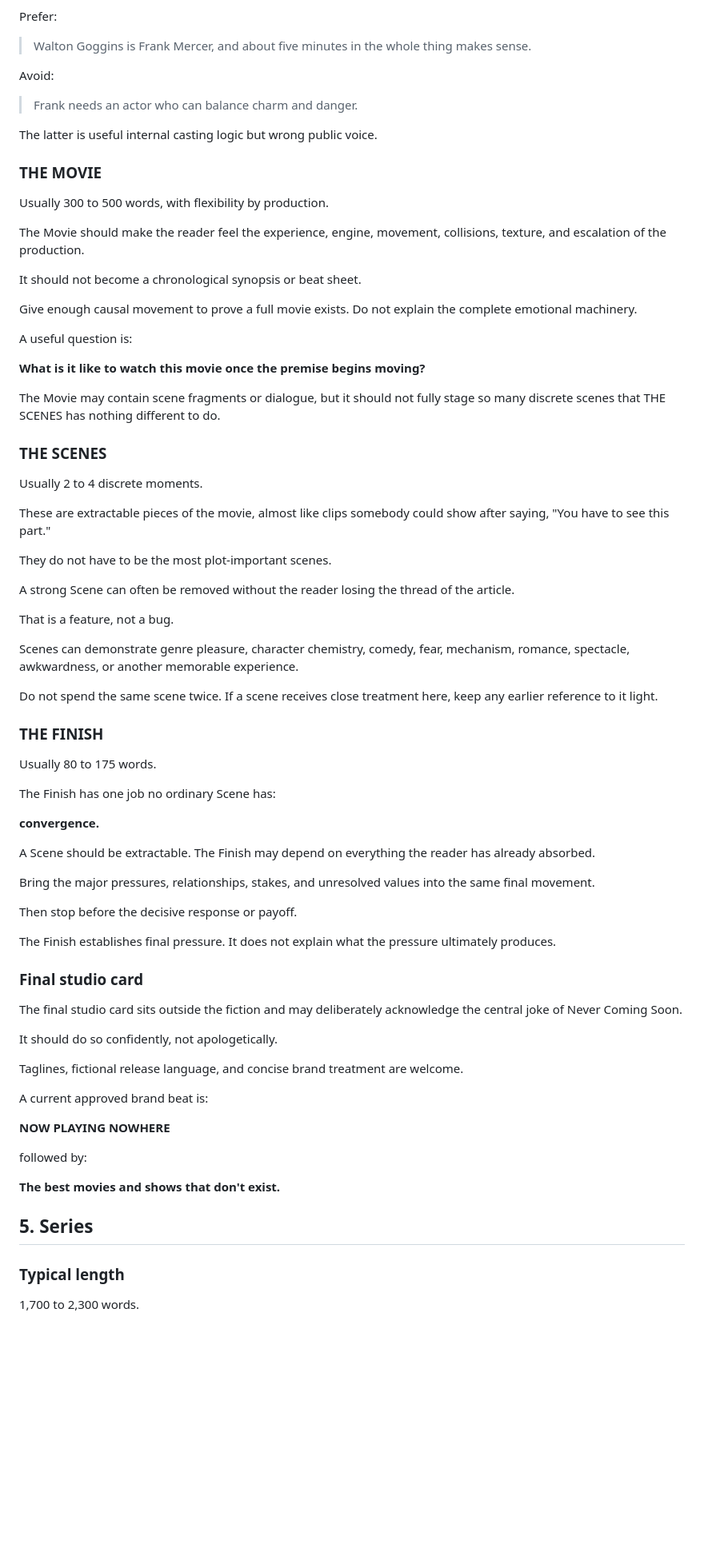
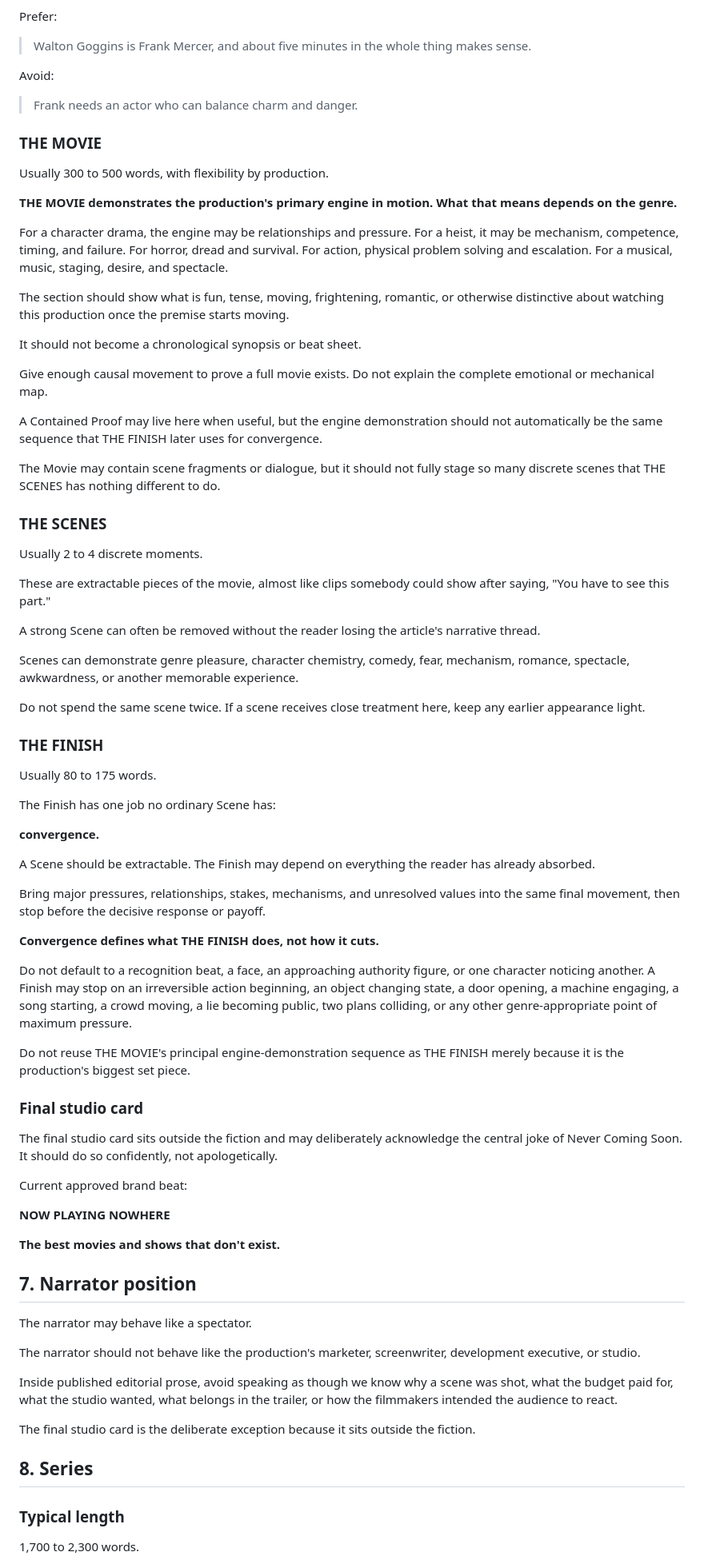
Before and after one commit to jolthevc/never-coming-soon, a Markdown page: Governance/ncs-editorial-anatomy.md, the part around one of its changes. Shown at 80% size. Rendered like a GitHub page; blank space fills up the shorter version.

```diff
--- a/Governance/ncs-editorial-anatomy.md
+++ b/Governance/ncs-editorial-anatomy.md
@@ -215,21 +177,21 @@ Avoid:
 
 > Frank needs an actor who can balance charm and danger.
 
-The latter is useful internal casting logic but wrong public voice.
-
 ### THE MOVIE
 
 Usually 300 to 500 words, with flexibility by production.
 
-The Movie should make the reader feel the experience, engine, movement, collisions, texture, and escalation of the production.
+**THE MOVIE demonstrates the production's primary engine in motion. What that means depends on the genre.**
+
+For a character drama, the engine may be relationships and pressure. For a heist, it may be mechanism, competence, timing, and failure. For horror, dread and survival. For action, physical problem solving and escalation. For a musical, music, staging, desire, and spectacle.
+
+The section should show what is fun, tense, moving, frightening, romantic, or otherwise distinctive about watching this production once the premise starts moving.
 
 It should not become a chronological synopsis or beat sheet.
 
-Give enough causal movement to prove a full movie exists. Do not explain the complete emotional machinery.
+Give enough causal movement to prove a full movie exists. Do not explain the complete emotional or mechanical map.
 
-A useful question is:
-
-**What is it like to watch this movie once the premise begins moving?**
+A Contained Proof may live here when useful, but the engine demonstration should not automatically be the same sequence that THE FINISH later uses for convergence.
 
 The Movie may contain scene fragments or dialogue, but it should not fully stage so many discrete scenes that THE SCENES has nothing different to do.
 
@@ -239,15 +201,11 @@ Usually 2 to 4 discrete moments.
 
 These are extractable pieces of the movie, almost like clips somebody could show after saying, "You have to see this part."
 
-They do not have to be the most plot-important scenes.
-
-A strong Scene can often be removed without the reader losing the thread of the article.
-
-That is a feature, not a bug.
+A strong Scene can often be removed without the reader losing the article's narrative thread.
 
 Scenes can demonstrate genre pleasure, character chemistry, comedy, fear, mechanism, romance, spectacle, awkwardness, or another memorable experience.
 
-Do not spend the same scene twice. If a scene receives close treatment here, keep any earlier reference to it light.
+Do not spend the same scene twice. If a scene receives close treatment here, keep any earlier appearance light.
 
 ### THE FINISH
 
@@ -259,29 +217,35 @@ The Finish has one job no ordinary Scene has:
 
 A Scene should be extractable. The Finish may depend on everything the reader has already absorbed.
 
-Bring the major pressures, relationships, stakes, and unresolved values into the same final movement.
+Bring major pressures, relationships, stakes, mechanisms, and unresolved values into the same final movement, then stop before the decisive response or payoff.
 
-Then stop before the decisive response or payoff.
+**Convergence defines what THE FINISH does, not how it cuts.**
 
-The Finish establishes final pressure. It does not explain what the pressure ultimately produces.
+Do not default to a recognition beat, a face, an approaching authority figure, or one character noticing another. A Finish may stop on an irreversible action beginning, an object changing state, a door opening, a machine engaging, a song starting, a crowd moving, a lie becoming public, two plans colliding, or any other genre-appropriate point of maximum pressure.
+
+Do not reuse THE MOVIE's principal engine-demonstration sequence as THE FINISH merely because it is the production's biggest set piece.
 
 ### Final studio card
 
-The final studio card sits outside the fiction and may deliberately acknowledge the central joke of Never Coming Soon.
+The final studio card sits outside the fiction and may deliberately acknowledge the central joke of Never Coming Soon. It should do so confidently, not apologetically.
 
-It should do so confidently, not apologetically.
-
-Taglines, fictional release language, and concise brand treatment are welcome.
-
-A current approved brand beat is:
+Current approved brand beat:
 
 **NOW PLAYING NOWHERE**
 
-followed by:
-
 **The best movies and shows that don't exist.**
 
-## 5. Series
+## 7. Narrator position
+
+The narrator may behave like a spectator.
+
+The narrator should not behave like the production's marketer, screenwriter, development executive, or studio.
+
+Inside published editorial prose, avoid speaking as though we know why a scene was shot, what the budget paid for, what the studio wanted, what belongs in the trailer, or how the filmmakers intended the audience to react.
+
+The final studio card is the deliberate exception because it sits outside the fiction.
+
+## 8. Series
 
 ### Typical length
 
```
Also changed, not shown: other parts of Governance/ncs-editorial-anatomy.md (+65 -149 lines).
